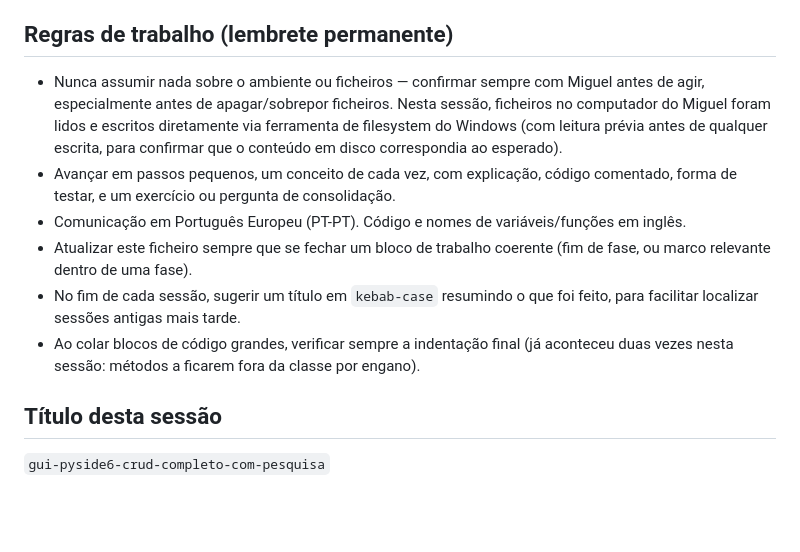
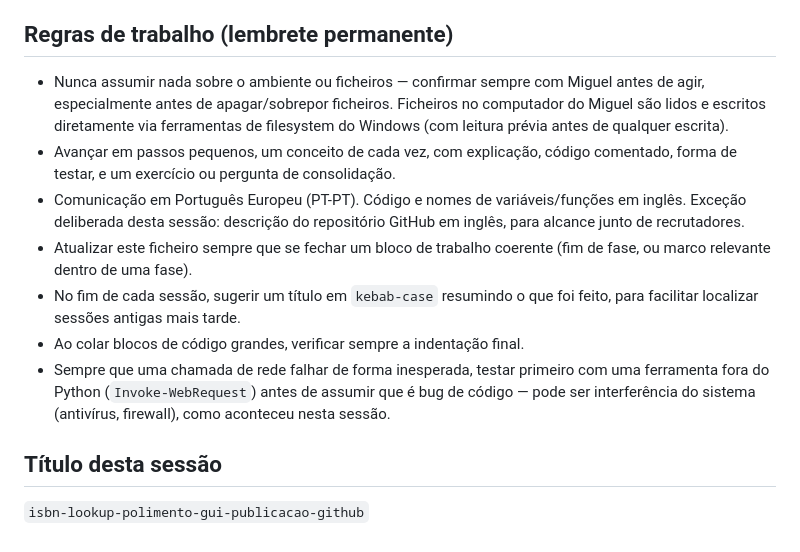
Before and after one commit to Miguellopes-89/biblioteca-pessoal, a Markdown page: context.md, the part around one of its changes. Drawn GitHub-style; blank space fills up the shorter version.

```diff
--- a/context.md
+++ b/context.md
@@ -100,13 +97,14 @@ CRUD completo (criar, listar, pesquisar, editar, remover) está agora implementa
 
 ## Regras de trabalho (lembrete permanente)
 
-- Nunca assumir nada sobre o ambiente ou ficheiros — confirmar sempre com Miguel antes de agir, especialmente antes de apagar/sobrepor ficheiros. Nesta sessão, ficheiros no computador do Miguel foram lidos e escritos diretamente via ferramenta de filesystem do Windows (com leitura prévia antes de qualquer escrita, para confirmar que o conteúdo em disco correspondia ao esperado).
+- Nunca assumir nada sobre o ambiente ou ficheiros — confirmar sempre com Miguel antes de agir, especialmente antes de apagar/sobrepor ficheiros. Ficheiros no computador do Miguel são lidos e escritos diretamente via ferramentas de filesystem do Windows (com leitura prévia antes de qualquer escrita).
 - Avançar em passos pequenos, um conceito de cada vez, com explicação, código comentado, forma de testar, e um exercício ou pergunta de consolidação.
-- Comunicação em Português Europeu (PT-PT). Código e nomes de variáveis/funções em inglês.
+- Comunicação em Português Europeu (PT-PT). Código e nomes de variáveis/funções em inglês. Exceção deliberada desta sessão: descrição do repositório GitHub em inglês, para alcance junto de recrutadores.
 - Atualizar este ficheiro sempre que se fechar um bloco de trabalho coerente (fim de fase, ou marco relevante dentro de uma fase).
 - No fim de cada sessão, sugerir um título em `kebab-case` resumindo o que foi feito, para facilitar localizar sessões antigas mais tarde.
-- Ao colar blocos de código grandes, verificar sempre a indentação final (já aconteceu duas vezes nesta sessão: métodos a ficarem fora da classe por engano).
+- Ao colar blocos de código grandes, verificar sempre a indentação final.
+- Sempre que uma chamada de rede falhar de forma inesperada, testar primeiro com uma ferramenta fora do Python (`Invoke-WebRequest`) antes de assumir que é bug de código — pode ser interferência do sistema (antivírus, firewall), como aconteceu nesta sessão.
 
 ## Título desta sessão
 
-`gui-pyside6-crud-completo-com-pesquisa`
+`isbn-lookup-polimento-gui-publicacao-github`
```
Also changed, not shown: other parts of context.md (+45 -48 lines).
